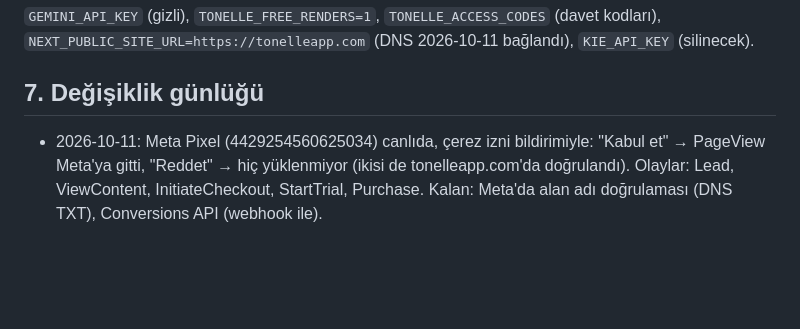
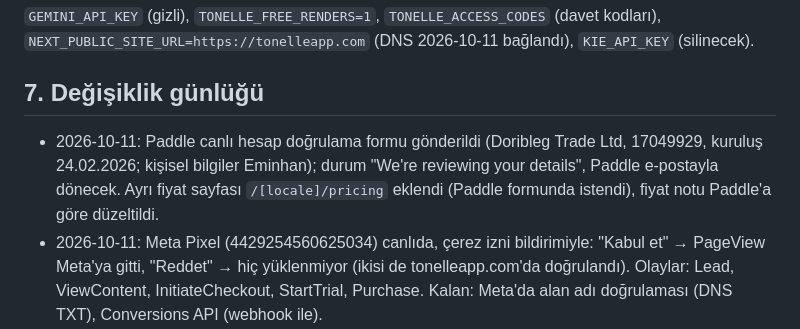
Before and after one commit to yigitcanxiety/denemeler, a Markdown page: docs/DEVAM.md, the part around the change. Rendered like a GitHub page; blank space fills up the shorter version.

Commit message:
DEVAM: Paddle verification submitted
Co-Authored-By: Claude Opus 5.5 <noreply@anthropic.com>

```diff
--- a/docs/DEVAM.md
+++ b/docs/DEVAM.md
@@ -110,6 +110,7 @@ Sınırlar uygulanınca paywall'daki "Sınırsız görünüm" metni "Haftada 40
 
 ## 7. Değişiklik günlüğü
 
+- 2026-10-11: Paddle canlı hesap doğrulama formu gönderildi (Doribleg Trade Ltd, 17049929, kuruluş 24.02.2026; kişisel bilgiler Eminhan); durum "We're reviewing your details", Paddle e-postayla dönecek. Ayrı fiyat sayfası `/[locale]/pricing` eklendi (Paddle formunda istendi), fiyat notu Paddle'a göre düzeltildi.
 - 2026-10-11: Meta Pixel (4429254560625034) canlıda, çerez izni bildirimiyle: "Kabul et" → PageView Meta'ya gitti,
   "Reddet" → hiç yüklenmiyor (ikisi de tonelleapp.com'da doğrulandı). Olaylar: Lead, ViewContent, InitiateCheckout,
   StartTrial, Purchase. Kalan: Meta'da alan adı doğrulaması (DNS TXT), Conversions API (webhook ile).
```
